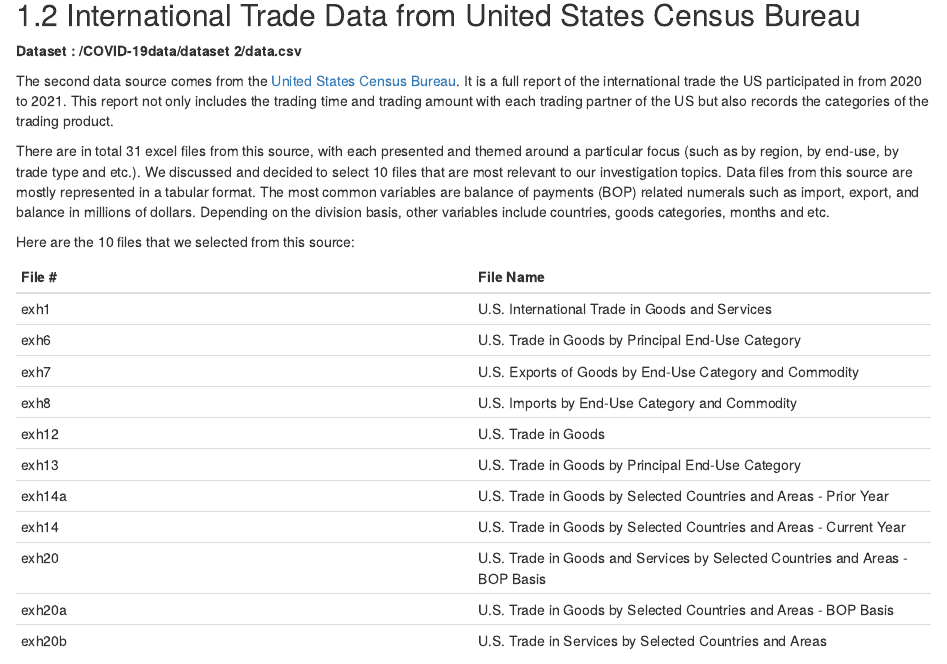
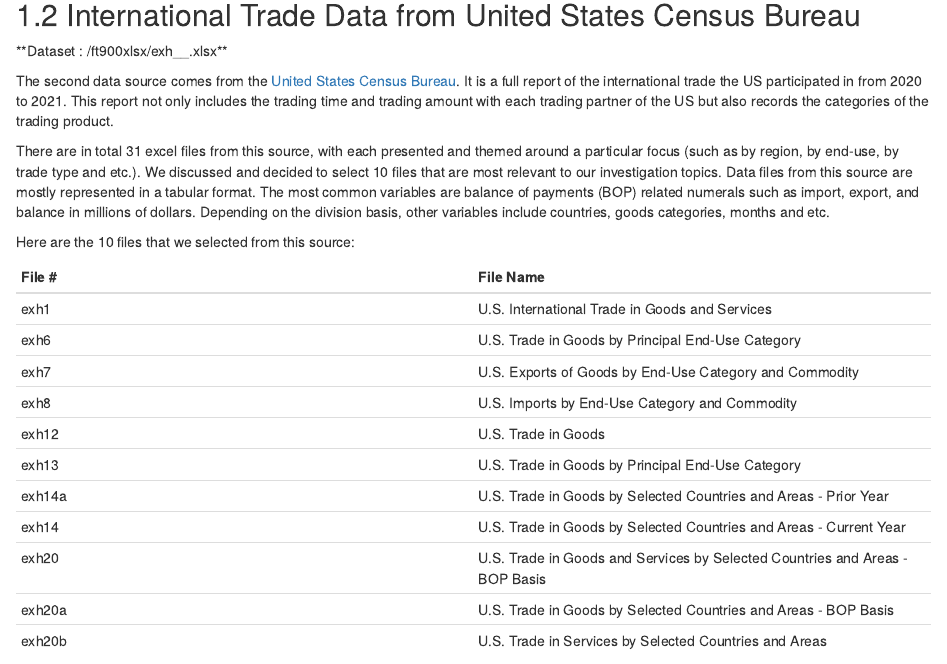
Before and after one commit to ChuyangXiao/COVID19Impacts, an R Markdown document (02-data.Rmd): the page in a window 1100 px wide, from 430 px down. Rendered offline with R 4.5, knitr and Pandoc, with nearby package versions; drawn as R Markdown's standard HTML page in place of the format the file asks for; some code elsewhere in the file could not run offline.

Commit message:
Update 02-data.Rmd
correct 2.2 data set name

```diff
--- a/02-data.Rmd
+++ b/02-data.Rmd
@@ -24,7 +24,7 @@ knitr::kable(data.frame(ColumnNames=vars, Description=explains), caption = "Majo
 
 ## International Trade Data from United States Census Bureau
 
-**Dataset : /COVID-19data/dataset 2/data.csv**
+**Dataset : /ft900xlsx/exh__.xlsx**
 
 The second data source comes from the [United States Census Bureau](https://www.census.gov/foreign-trade/Press-Release/current_press_release/index.html). It is a full report of the international trade the US participated in from 2020 to 2021. This report not only includes the trading time and trading amount with each trading partner of the US but also records the categories of the trading product.
 
```
